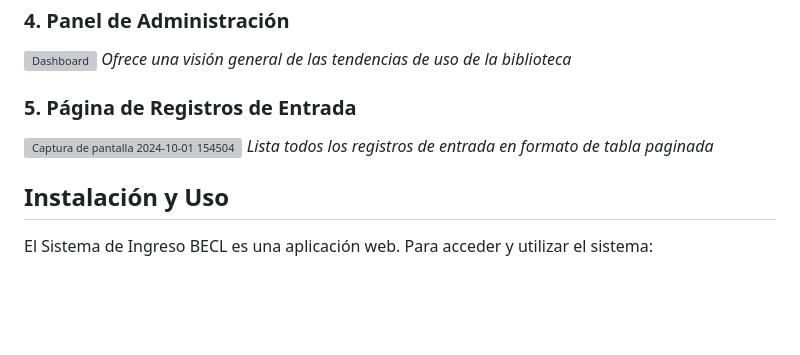
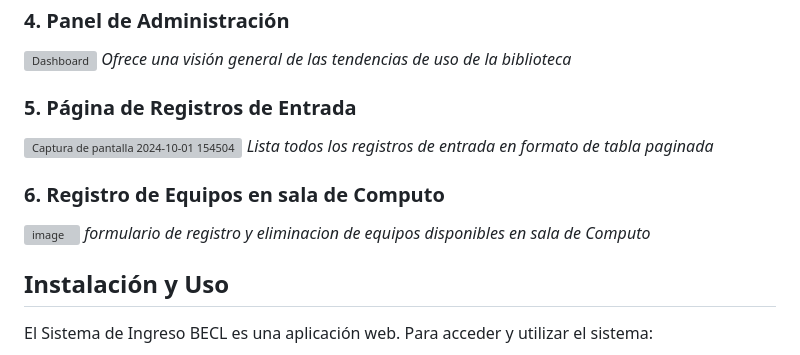
Before and after one commit to JorgeHernandez18/ProyectoEntradaBecasSistemas, a Markdown page: README.md, the part around the change. GitHub-like rendering; blank space fills up the shorter version; grey boxes are pictures that could not be loaded.

```diff
--- a/README.md
+++ b/README.md
@@ -61,6 +61,11 @@ El Sistema de Ingreso BECL es una solución integral para gestionar y realizar s
 ![Captura de pantalla 2024-10-01 154504](https://github.com/user-attachments/assets/86747b34-17bd-48b3-a8ff-a91f3702d104)
 *Lista todos los registros de entrada en formato de tabla paginada*
 
+### 6. Registro de Equipos en sala de Computo
+![image](https://github.com/user-attachments/assets/e208f255-1eb0-4535-ad1e-a6d671c4d80a)
+*formulario de registro y eliminacion de equipos disponibles en sala de Computo*
+
+
 ## Instalación y Uso
 
 El Sistema de Ingreso BECL es una aplicación web. Para acceder y utilizar el sistema:
```
